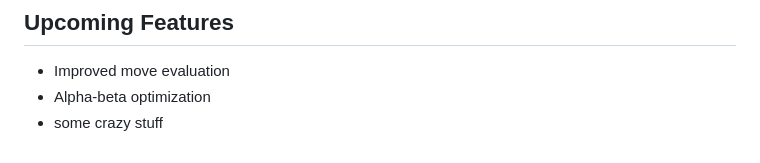
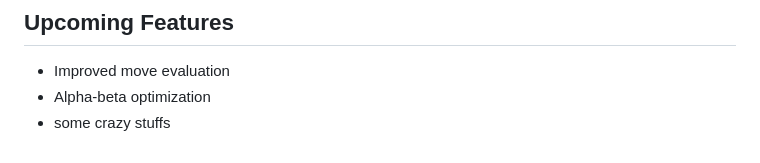
Before and after one commit to Ishan-bit-maker/Chess-wasm-engine, a Markdown page: README.md, the part around the change. GitHub-like rendering.

Commit message:
updated readme for test

```diff
--- a/README.md
+++ b/README.md
@@ -195,4 +195,4 @@ These functions are exported from `chess.cpp` via `EMSCRIPTEN_BINDINGS`:
 
 - Improved move evaluation
 - Alpha-beta optimization
-- some crazy stuff
+- some crazy stuffs
```
